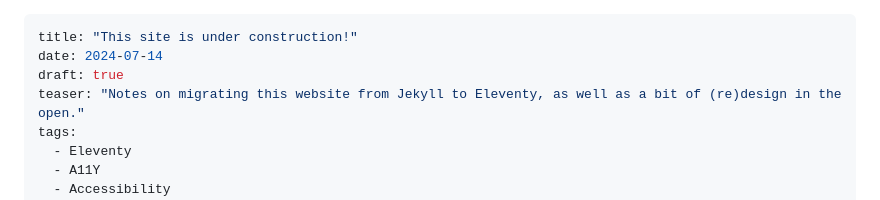
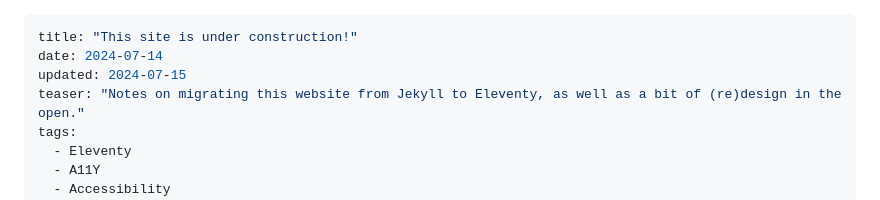
Before and after one commit to clhenrick/clhenrick.io, a Markdown page: content/blog/2024-07-14-eleventy-migration-and-redesign.md, the part around the change. Drawn GitHub-style.

Commit message:
update post: added updated date

```diff
--- a/content/blog/2024-07-14-eleventy-migration-and-redesign.md
+++ b/content/blog/2024-07-14-eleventy-migration-and-redesign.md
@@ -1,7 +1,7 @@
 ---
 title: "This site is under construction!"
 date: 2024-07-14
-draft: true
+updated: 2024-07-15
 teaser: "Notes on migrating this website from Jekyll to Eleventy, as well as a bit of (re)design in the open."
 tags:
   - Eleventy
```
